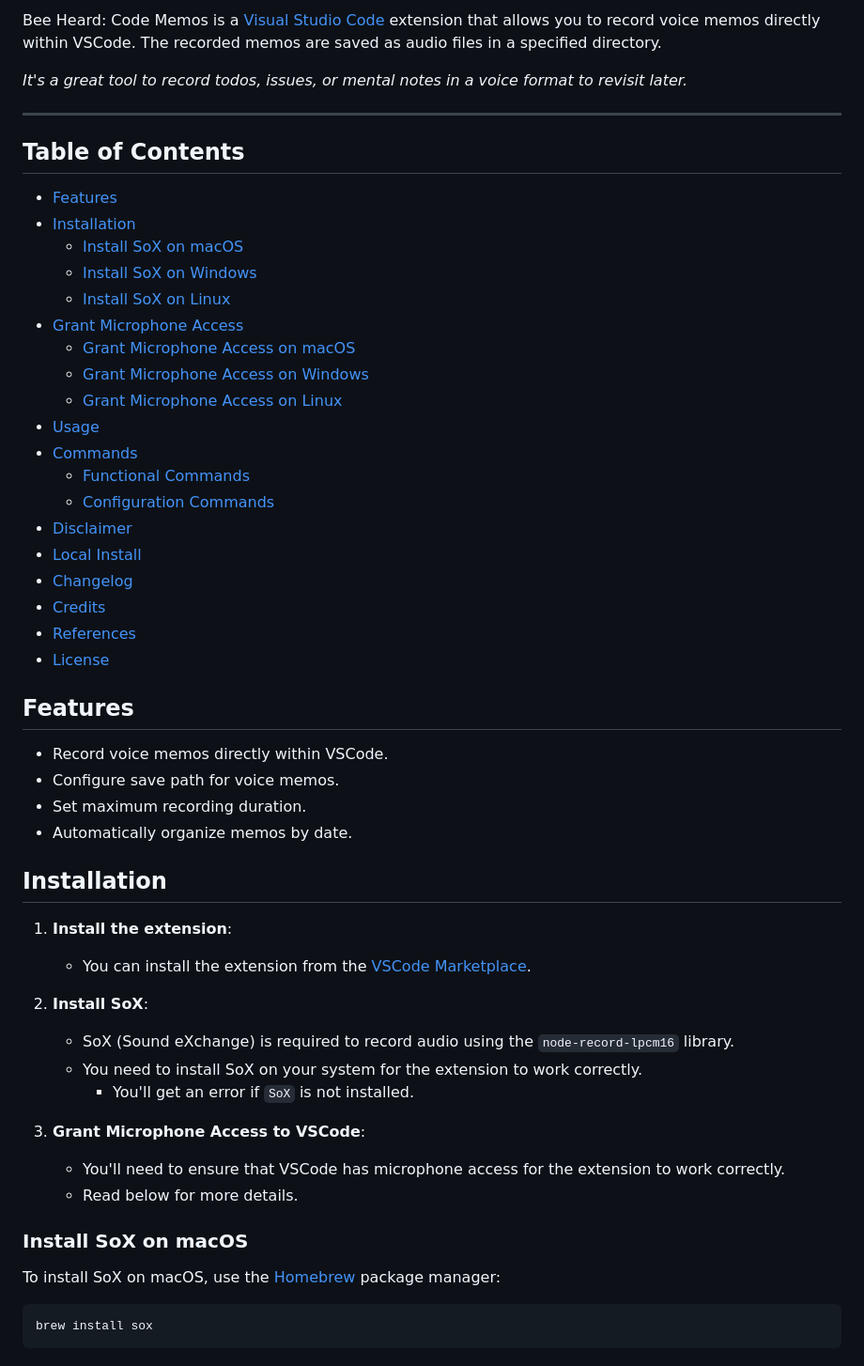
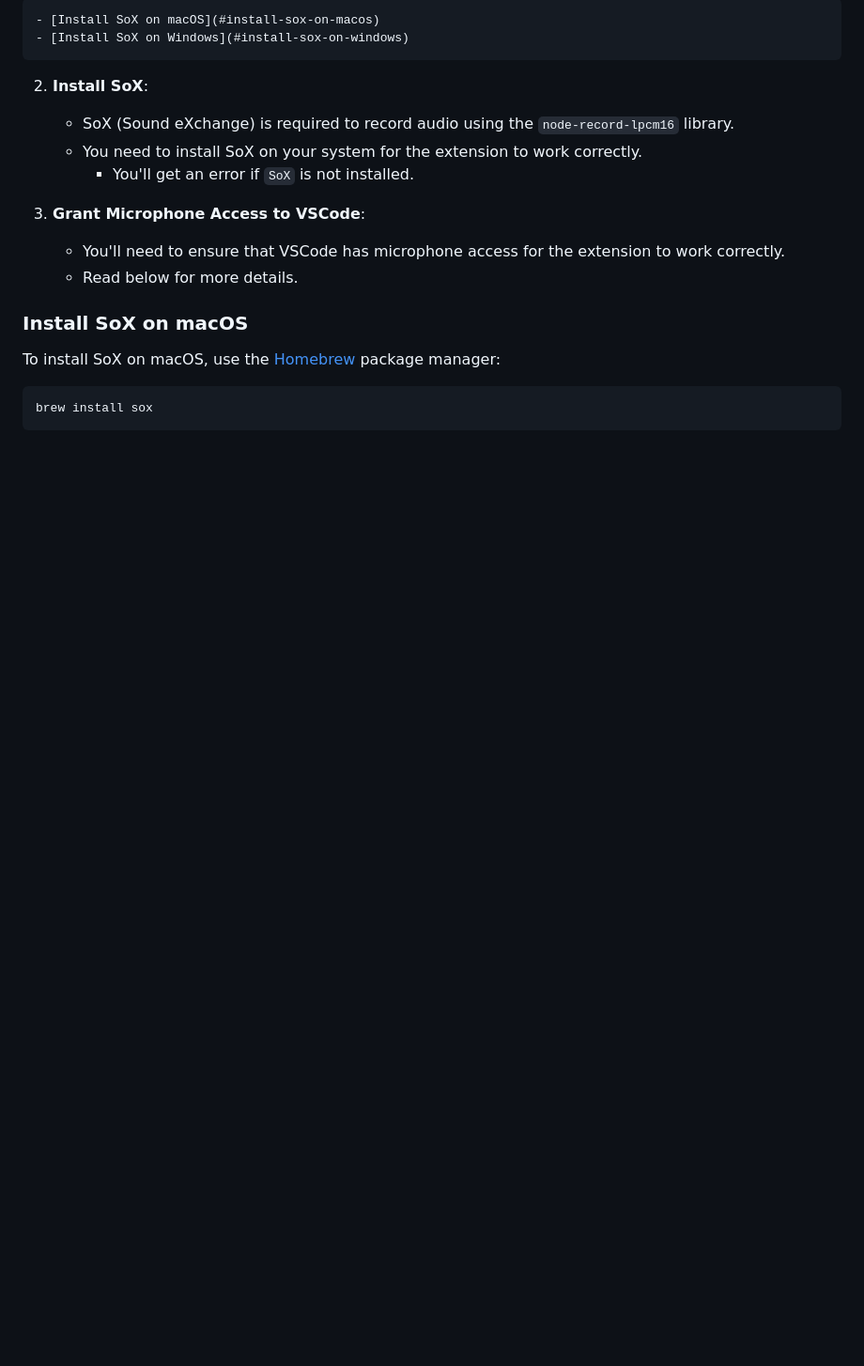
Before and after one commit to Shashw1t/Voice-Commits, a Markdown page: README.md, the part around the change printed below. Shown: that part at 94% size. Drawn GitHub-style; blank space fills up the shorter version.

```diff
--- a/README.md
+++ b/README.md
@@ -7,43 +1,6 @@
 
-Bee Heard: Code Memos is a <a href="https://code.visualstudio.com/" target="_blank">Visual Studio Code</a> extension that allows you to record voice memos directly within VSCode. The recorded memos are saved as audio files in a specified directory.
-
-_It's a great tool to record todos, issues, or mental notes in a voice format to revisit later._
-
----
-
-## Table of Contents
-
-- [Features](#features)
-- [Installation](#installation)
     - [Install SoX on macOS](#install-sox-on-macos)
     - [Install SoX on Windows](#install-sox-on-windows)
-    - [Install SoX on Linux](#install-sox-on-linux)
-- [Grant Microphone Access](#grant-microphone-access)
-    - [Grant Microphone Access on macOS](#grant-microphone-access-on-macos)
-    - [Grant Microphone Access on Windows](#grant-microphone-access-on-windows)
-    - [Grant Microphone Access on Linux](#grant-microphone-access-on-linux)
-- [Usage](#usage)
-- [Commands](#commands)
-    - [Functional Commands](#functional-commands)
-    - [Configuration Commands](#configuration-commands)
-- [Disclaimer](#disclaimer)
-- [Local Install](#local-install)
-- [Changelog](#changelog)
-- [Credits](#credits)
-- [References](#references)
-- [License](#license)
-
-## Features
-
-- Record voice memos directly within VSCode.
-- Configure save path for voice memos.
-- Set maximum recording duration.
-- Automatically organize memos by date.
-
-## Installation
-
-1. **Install the extension**:
-    - You can install the extension from the [VSCode Marketplace](https://marketplace.visualstudio.com/items?itemName=Night-Owl-Labs.Bee-Heard).
 
 2. **Install SoX**:
     - SoX (Sound eXchange) is required to record audio using the `node-record-lpcm16` library.
```
Also changed, not shown: other parts of README.md (+0 -35 lines).
